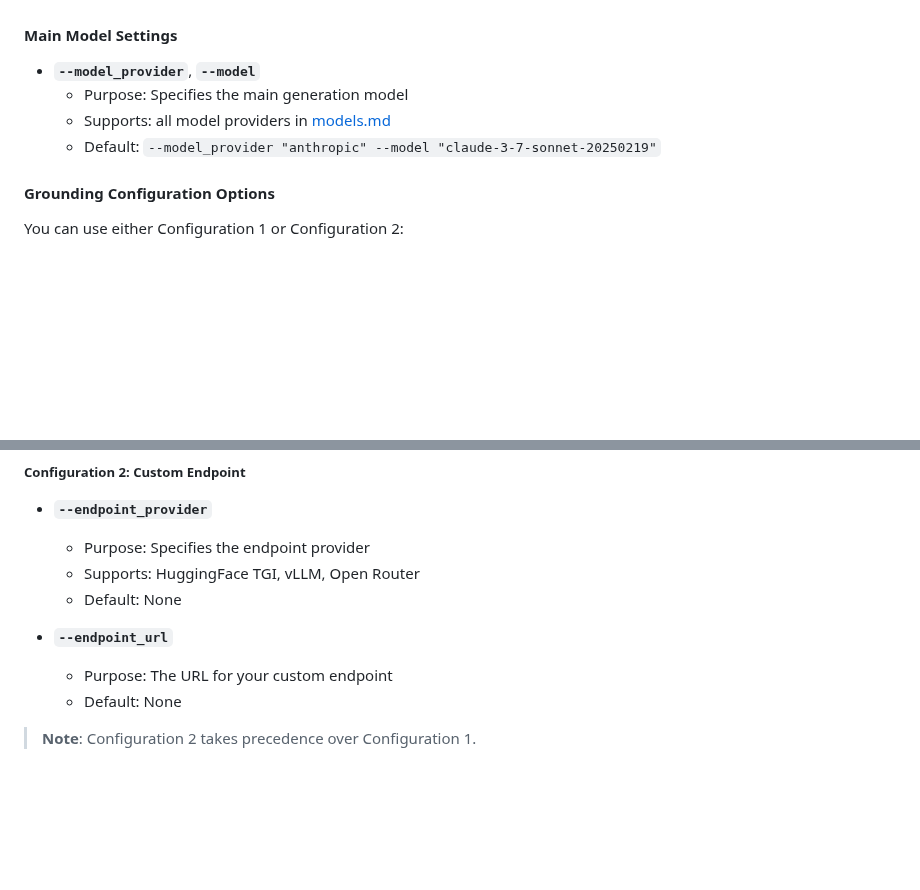
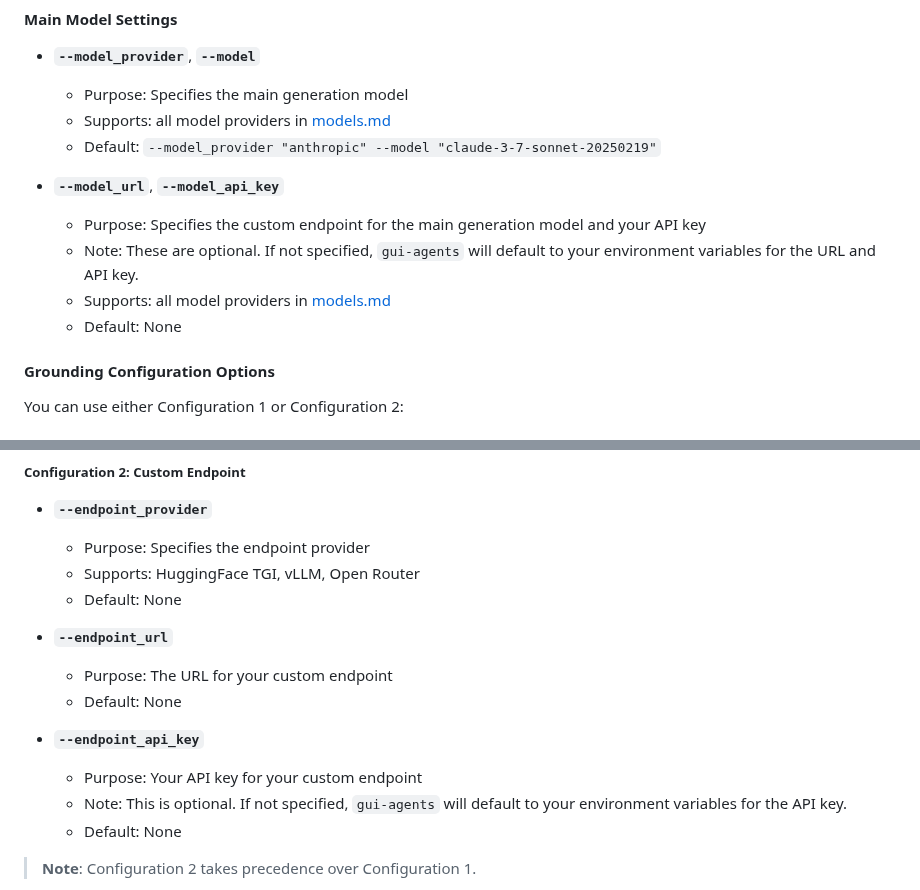
Before and after one commit to simular-ai/Agent-S, a Markdown page: README.md, 2 parts joined by grey strips. Rendered like a GitHub page; blank space fills up the shorter version.

Commit message:
update readme args

```diff
--- a/README.md
+++ b/README.md
@@ -203,6 +203,12 @@ agent_s2 \
   - Purpose: Specifies the main generation model
   - Supports: all model providers in [models.md](models.md)
   - Default: `--model_provider "anthropic" --model "claude-3-7-sonnet-20250219"`
+
+- **`--model_url`**, **`--model_api_key`**
+  - Purpose: Specifies the custom endpoint for the main generation model and your API key
+  - Note: These are optional. If not specified, `gui-agents` will default to your environment variables for the URL and API key.
+  - Supports: all model providers in [models.md](models.md)
+  - Default: None
 
 #### Grounding Configuration Options
 
@@ -227,6 +233,11 @@ You can use either Configuration 1 or Configuration 2:
 
 - **`--endpoint_url`**
   - Purpose: The URL for your custom endpoint
+  - Default: None
+
+- **`--endpoint_api_key`**
+  - Purpose: Your API key for your custom endpoint
+  - Note: This is optional. If not specified, `gui-agents` will default to your environment variables for the API key.
   - Default: None
 
 > **Note**: Configuration 2 takes precedence over Configuration 1.
```
Also changed, not shown: other parts of README.md (+1 -1 lines).
